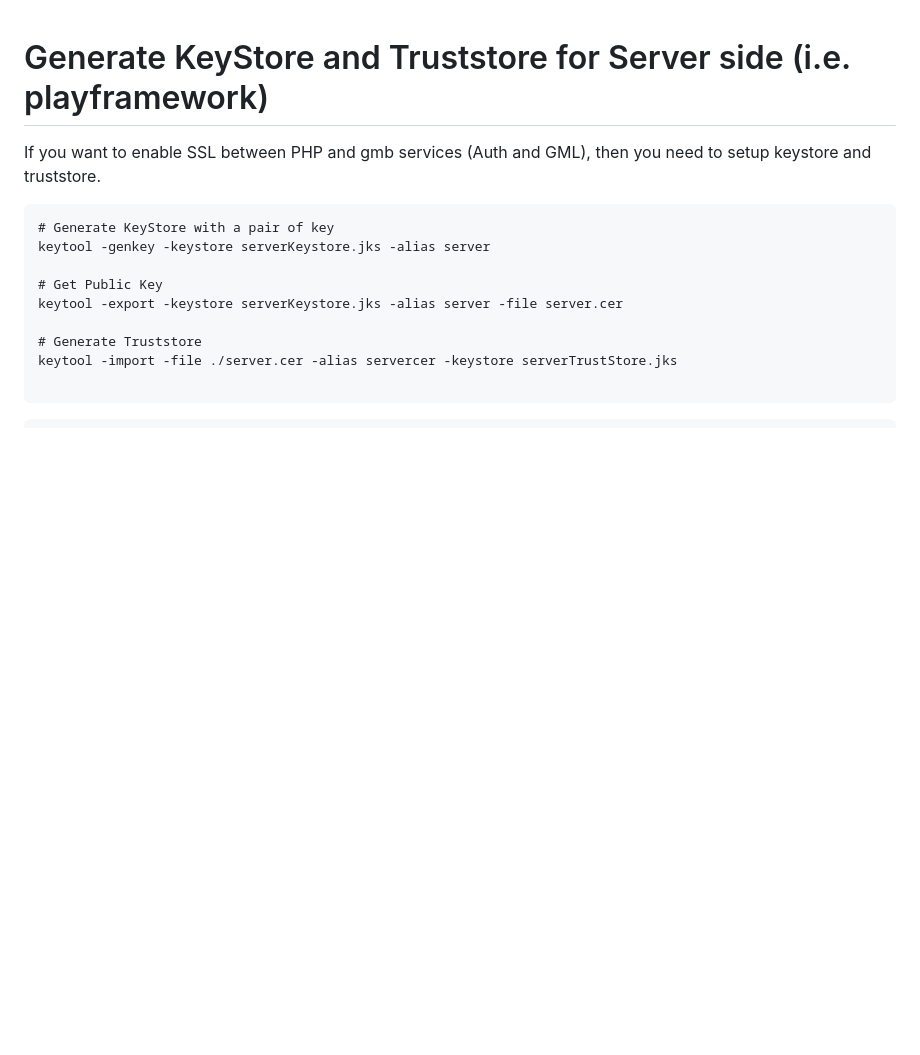
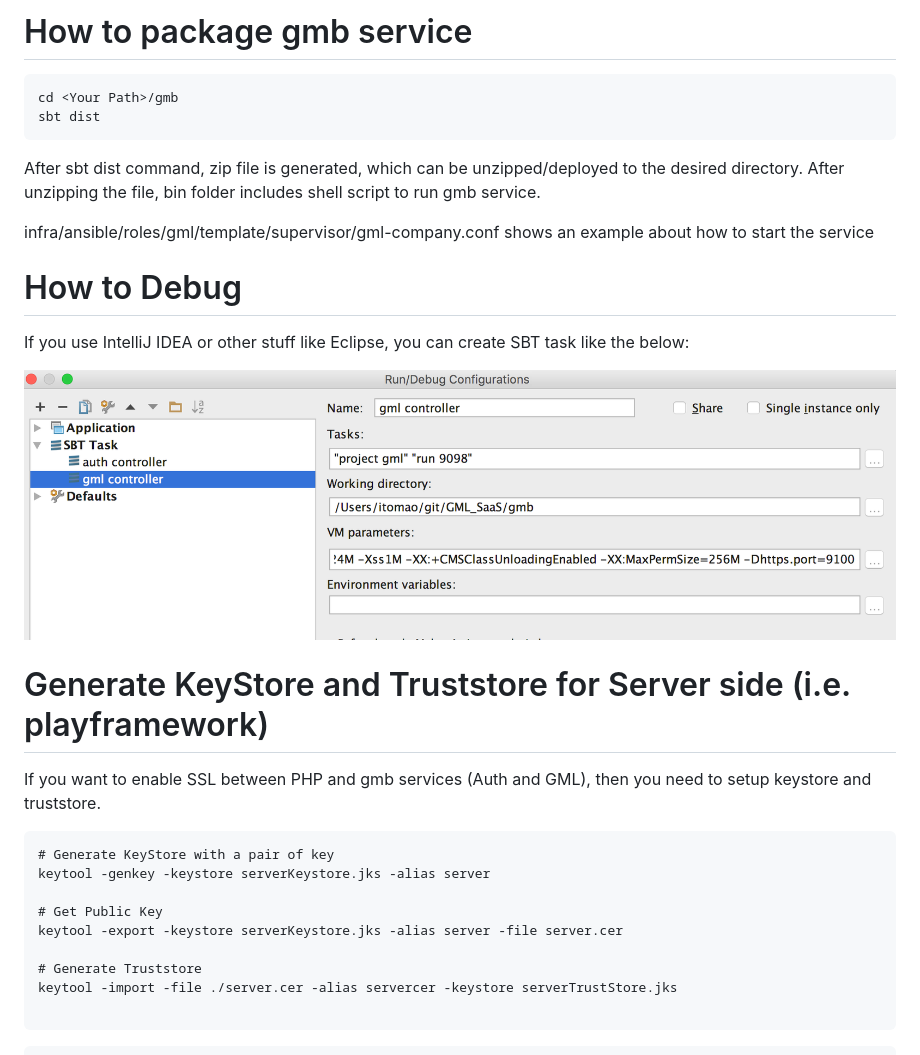
Before and after one commit to GraphicalModelLab/GML_SaaS, a Markdown page: gmb/README.md, the part around the change. Rendered like a GitHub page; pictures changed too: doc/DebugGMB.png (added); blank space fills up the shorter version.

````diff
--- a/gmb/README.md
+++ b/gmb/README.md
@@ -1,3 +1,19 @@
+# How to package gmb service
+
+```
+cd <Your Path>/gmb
+sbt dist
+```
+
+After sbt dist command, zip file is generated, which can be unzipped/deployed to the desired directory.
+After unzipping the file, bin folder includes shell script to run gmb service.
+
+infra/ansible/roles/gml/template/supervisor/gml-company.conf shows an example about how to start the service
+
+# How to Debug
+If you use IntelliJ IDEA or other stuff like Eclipse, you can create SBT task like the below:
+
+![top-page](https://github.com/GraphicalModelLab/GML_SaaS/blob/master-with-infra/doc/DebugGMB.png)
 
 # Generate KeyStore and Truststore for Server side (i.e. playframework)
 If you want to enable SSL between PHP and gmb services (Auth and GML),
````
Also changed, not shown: README.md (+1 -1 lines), sample_plugin/README.md (+4 -3 lines).
